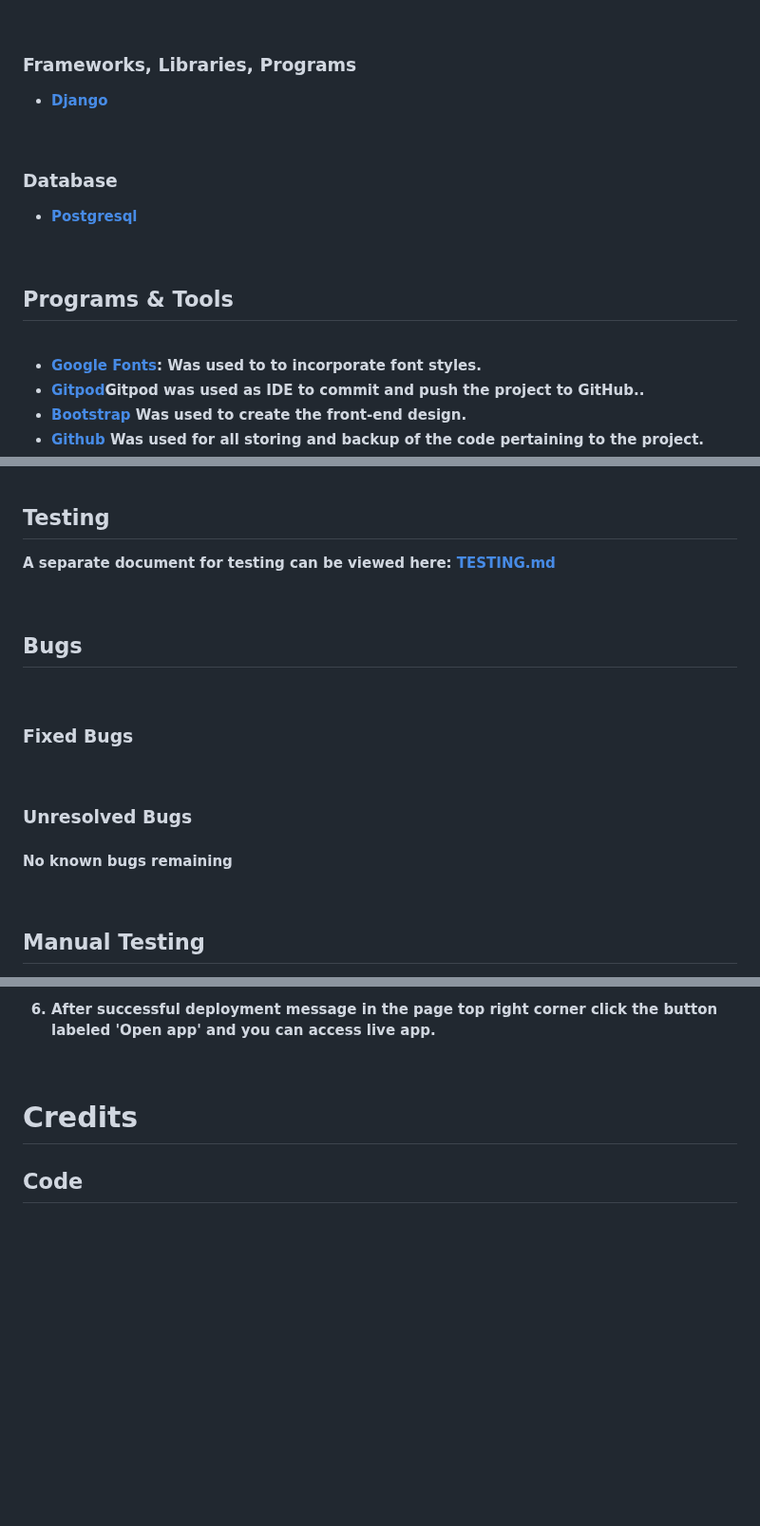
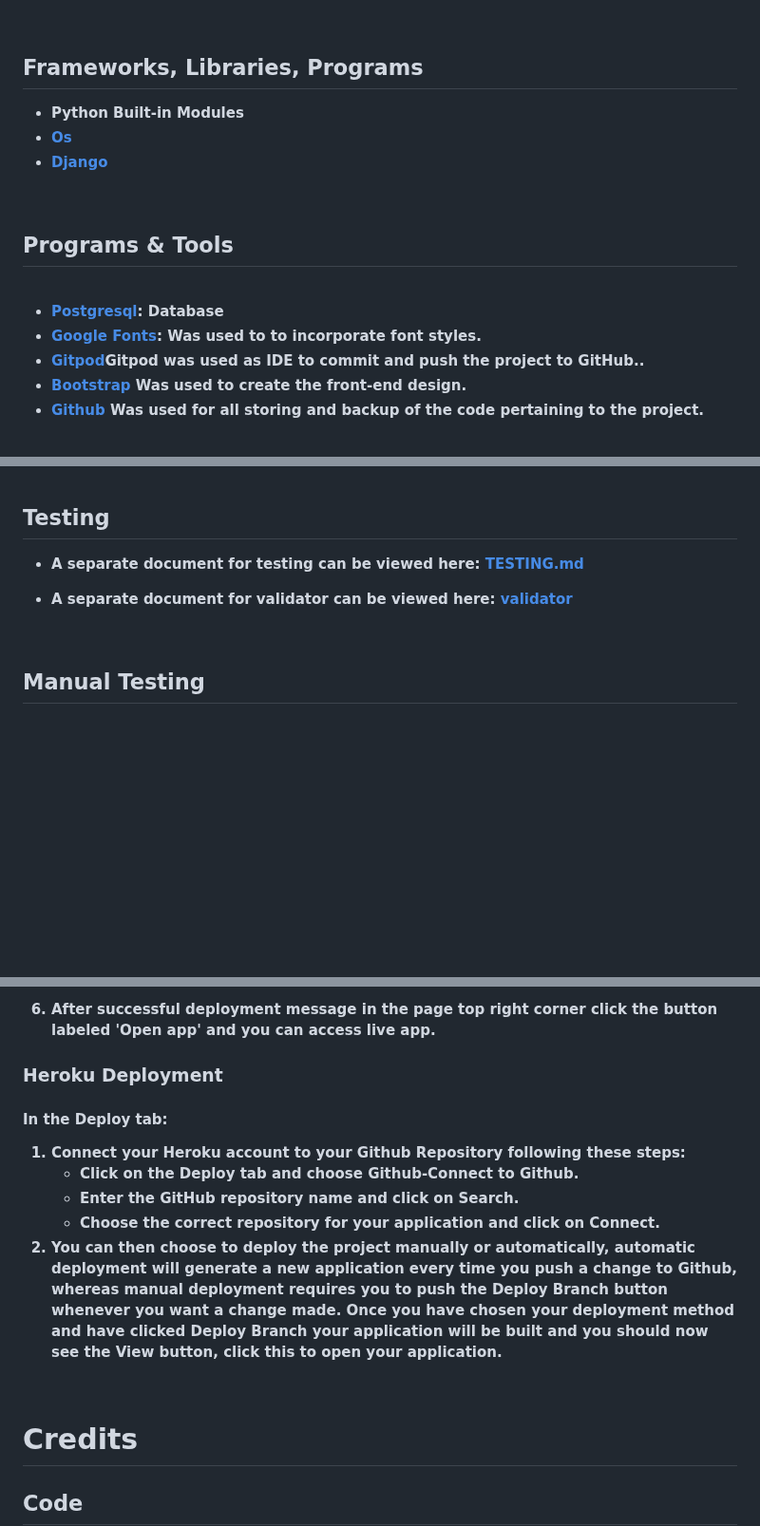
Before and after one commit to SuzanDewitz/TableFinder, a Markdown page: README.md, 3 parts joined by grey strips. Shown at 95% size. Rendered like a GitHub page; blank space fills up the shorter version.

Commit message:
Update README.md with new text

```diff
--- a/README.md
+++ b/README.md
@@ -327,20 +327,19 @@ enlarged for easy access, ensuring a seamless booking experience.
 
 <br>
 
-### Frameworks, Libraries, Programs
+## Frameworks, Libraries, Programs
+  + Python Built-in Modules
+  + [Os](https://docs.python.org/3/library/os.html)
   + [Django](https://www.djangoproject.com/)
 
 <br>
 
-### Database
- + [Postgresql](https://www.postgresql.org/)
-
- <br>
 
 ## Programs & Tools
 
 <br>
 
+  + [Postgresql](https://www.postgresql.org/): Database
   + [Google Fonts](https://fonts.google.com/): Was used to to incorporate font styles.
   + [Gitpod](https://gitpod.io/workspaces)Gitpod was used as IDE to commit and push the project to GitHub..
   + [Bootstrap](https://getbootstrap.com/) Was used to create the front-end design.
@@ -363,22 +362,9 @@ enlarged for easy access, ensuring a seamless booking experience.
 <br>
 
 ## Testing
-A separate document for testing can be viewed here: [TESTING.md](https://github.com/SuzanDewitz/TableFinder/blob/main/docs/TESTING.md)
++ A separate document for testing can be viewed here: [TESTING.md](https://github.com/SuzanDewitz/TableFinder/blob/main/docs/TESTING.md)
 
-<br>
-
-## Bugs
-
-<br>
-
-### Fixed Bugs
-
-
-
-<br>
-
-### Unresolved Bugs
-#### No known bugs remaining
++ A separate document for validator can be viewed here: [validator](https://github.com/SuzanDewitz/TableFinder/tree/main/docs/img/validator)
 
 
 <br>
@@ -432,6 +418,18 @@ A separate document for testing can be viewed here: [TESTING.md](https://github.
   5. Click on the 'Deploy' tab. Next to 'Deployment method' select 'GitHub'. Connect the relevant GitHub repository. Under 'Manual deploy' choose the correct branch and click 'Deploy Branch'. Also you can select 'Automatic Deploys' so that the site updates when updates are pushed to GitHub.
 
   6. After successful deployment message in the page top right corner click the button labeled 'Open app' and you can access live app.
+
+
+### Heroku Deployment
+#### In the Deploy tab:
+
+1. Connect your Heroku account to your Github Repository following these steps:
+   - Click on the Deploy tab and choose Github-Connect to Github.
+   - Enter the GitHub repository name and click on Search.
+   - Choose the correct repository for your application and click on Connect.
+2. You can then choose to deploy the project manually or automatically, automatic deployment will generate a new application every time you push a change to Github,
+   whereas manual deployment requires you to push the Deploy Branch button whenever you want a change made.
+   Once you have chosen your deployment method and have clicked Deploy Branch your application will be built and you should now see the View button, click this to open your application.
 
 <br>
 
```
Also changed, not shown: other parts of README.md (+2 -2 lines).
